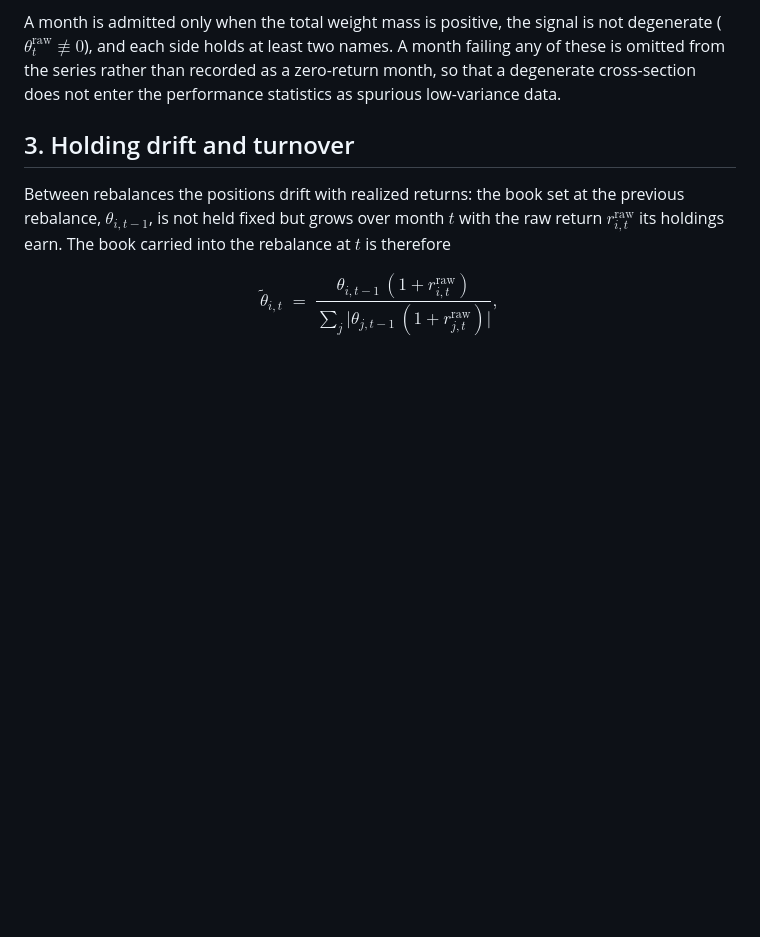
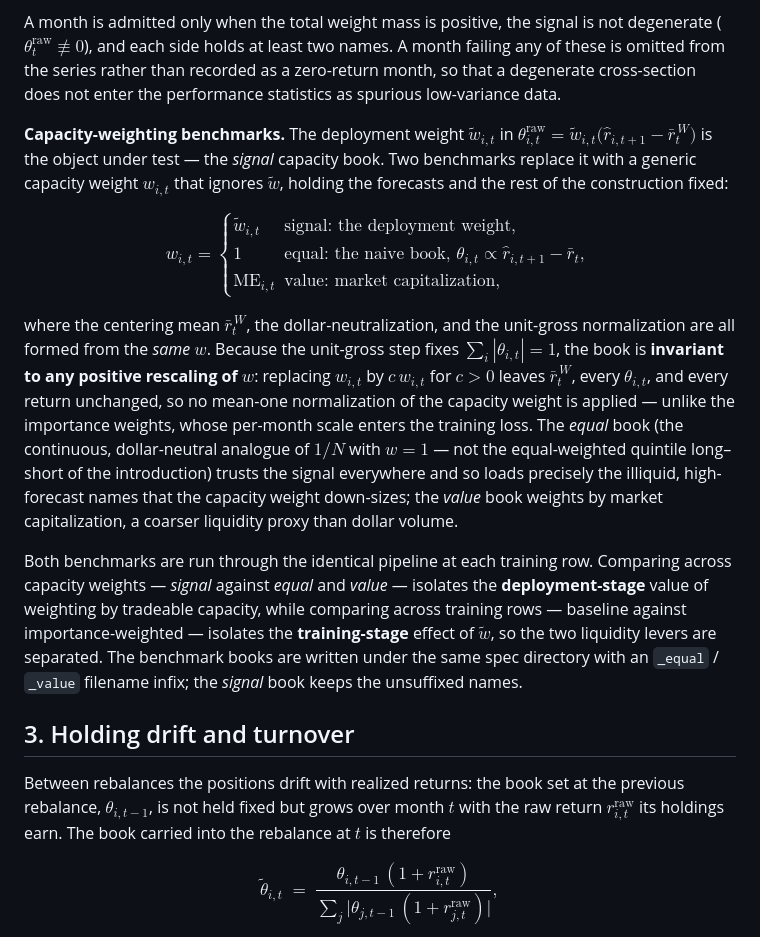
Before and after one commit to JoJoTeng/liquidity-ml, a Markdown page: docs/eval_realignment/signal_weighted_capacity_portfolio.md, the part around the change. Drawn GitHub-style; blank space fills up the shorter version.

Commit message:
docs: equal/value capacity-weighting benchmarks (§4.2 + audit)
Document the equal (1/N) and value (market-cap) capacity-weighting benchmarks
added to script 42, completing the doc coverage (pipeline.md §3 was already
updated in the implementation commit).

- signal_weighted_capacity_portfolio.md: new "Capacity-weighting benchmarks"
  block in §2 — the generic weight w in {w-tilde, 1, ME}, scale-invariance
  under unit-gross (no normalization), and the deployment- vs training-stage
  decomposition
- eval_realignment_audit.md: §4.2 row records the benchmarks

Co-Authored-By: Claude Opus 4.8 <noreply@anthropic.com>

```diff
--- a/docs/eval_realignment/signal_weighted_capacity_portfolio.md
+++ b/docs/eval_realignment/signal_weighted_capacity_portfolio.md
@@ -64,6 +64,21 @@ $$
 The construction holds a stock long when its prediction is above the deployment-weighted cross-sectional mean and short when it is below, with a position size scaled by its capacity $\tilde{w}_{i,t}$: more weight is placed where more capital can be absorbed. This is the economic content that the equal-weighted quantile long–short discards.
 
 A month is admitted only when the total weight mass is positive, the signal is not degenerate ($\theta^{\mathrm{raw}}_t \not\equiv 0$), and each side holds at least two names. A month failing any of these is omitted from the series rather than recorded as a zero-return month, so that a degenerate cross-section does not enter the performance statistics as spurious low-variance data.
+
+**Capacity-weighting benchmarks.** The deployment weight $\tilde{w}_{i,t}$ in $\theta^{\mathrm{raw}}_{i,t}=\tilde{w}_{i,t}\bigl(\hat{r}_{i,t+1}-\bar{r}^{\,W}_t\bigr)$ is the object under test — the *signal* capacity book. Two benchmarks replace it with a generic capacity weight $w_{i,t}$ that ignores $\tilde{w}$, holding the forecasts and the rest of the construction fixed:
+
+$$
+w_{i,t}=
+\begin{cases}
+\tilde{w}_{i,t} & \text{signal: the deployment weight,}\\
+1 & \text{equal: the naive book, } \theta_{i,t}\propto \hat{r}_{i,t+1}-\bar{r}_t,\\
+\mathrm{ME}_{i,t} & \text{value: market capitalization,}
+\end{cases}
+$$
+
+where the centering mean $\bar{r}^{\,W}_t$, the dollar-neutralization, and the unit-gross normalization are all formed from the *same* $w$. Because the unit-gross step fixes $\sum_{i}|\theta_{i,t}|=1$, the book is **invariant to any positive rescaling of $w$**: replacing $w_{i,t}$ by $c\,w_{i,t}$ for $c>0$ leaves $\bar{r}^{\,W}_t$, every $\theta_{i,t}$, and every return unchanged, so no mean-one normalization of the capacity weight is applied — unlike the importance weights, whose per-month scale enters the training loss. The *equal* book (the continuous, dollar-neutral analogue of $1/N$ with $w=1$ — not the equal-weighted quintile long–short of the introduction) trusts the signal everywhere and so loads precisely the illiquid, high-forecast names that the capacity weight down-sizes; the *value* book weights by market capitalization, a coarser liquidity proxy than dollar volume.
+
+Both benchmarks are run through the identical pipeline at each training row. Comparing across capacity weights — *signal* against *equal* and *value* — isolates the **deployment-stage** value of weighting by tradeable capacity, while comparing across training rows — baseline against importance-weighted — isolates the **training-stage** effect of $\tilde{w}$, so the two liquidity levers are separated. The benchmark books are written under the same spec directory with an `_equal` / `_value` filename infix; the *signal* book keeps the unsuffixed names.
 
 ## 3. Holding drift and turnover
 
```
Also changed, not shown: docs/eval_realignment_audit.md (+1 -1 lines).
